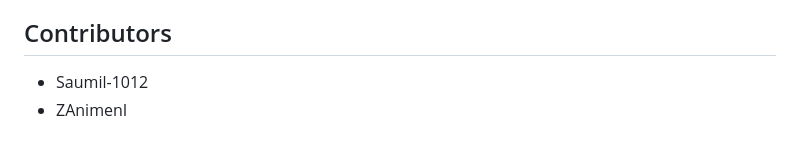
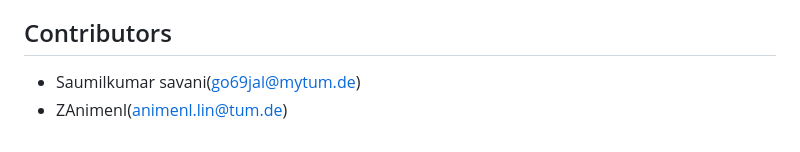
Before and after one commit to Saumil-1012/HDL_RISCV-PYNQ-Z2_PROJECT, a Markdown page: README.md, the part around the change. GitHub-like rendering.

```diff
--- a/README.md
+++ b/README.md
@@ -114,5 +114,5 @@ These addresses are used by the PS to inject instructions, control processor exe
 - **Task:** Sorting 32 signed integers in hardware
 
 ## Contributors
-- Saumil-1012
-- ZAnimenI
+- Saumilkumar savani(go69jal@mytum.de)
+- ZAnimenI(animenl.lin@tum.de)
```
